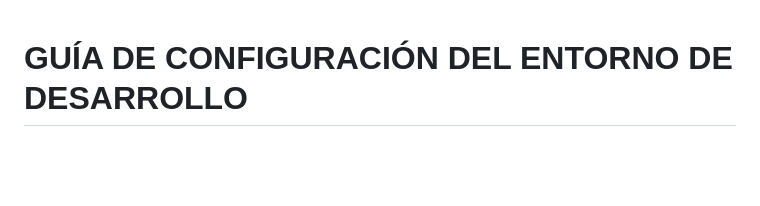
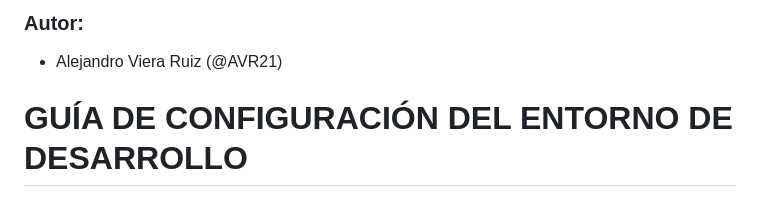
Before and after one commit to deii-ulpgc/documentation, a Markdown page: introductory-guides/setup-guide.md, the part around the change. Drawn GitHub-style; blank space fills up the shorter version.

```diff
--- a/introductory-guides/setup-guide.md
+++ b/introductory-guides/setup-guide.md
@@ -1,3 +1,6 @@
+   ### Autor:
+   - Alejandro Viera Ruiz (@AVR21)
+
    # GUÍA DE CONFIGURACIÓN DEL ENTORNO DE DESARROLLO
 
    ## Índice:
```
Also changed, not shown: systems/frontend.md (added, +39 -0 lines).
